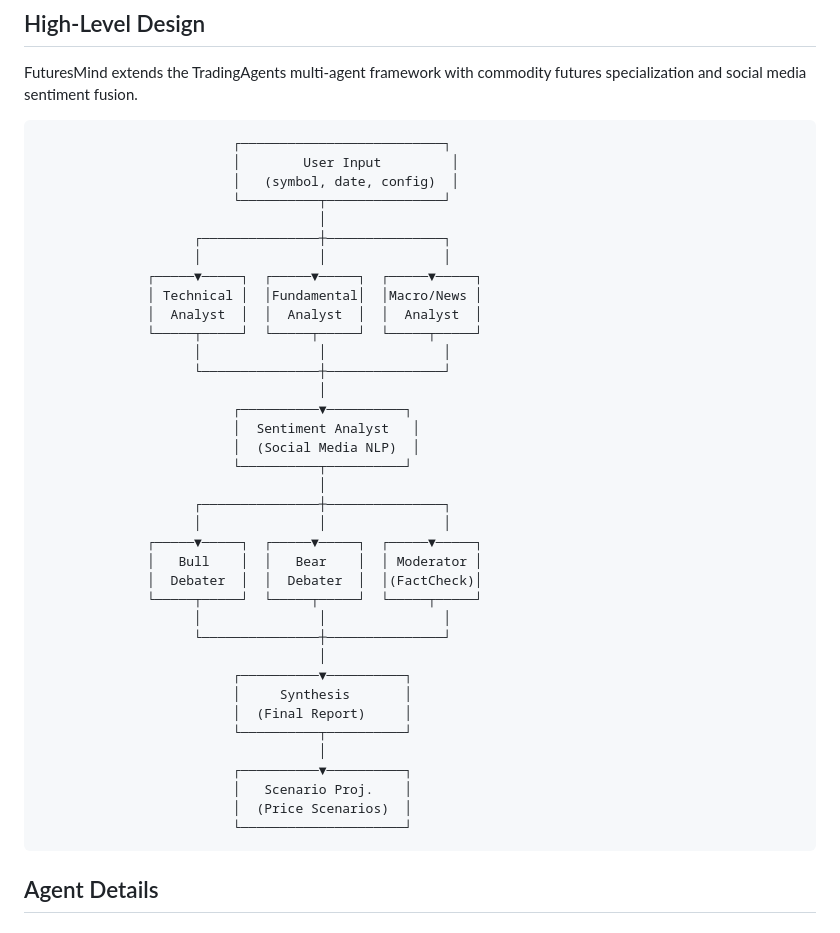
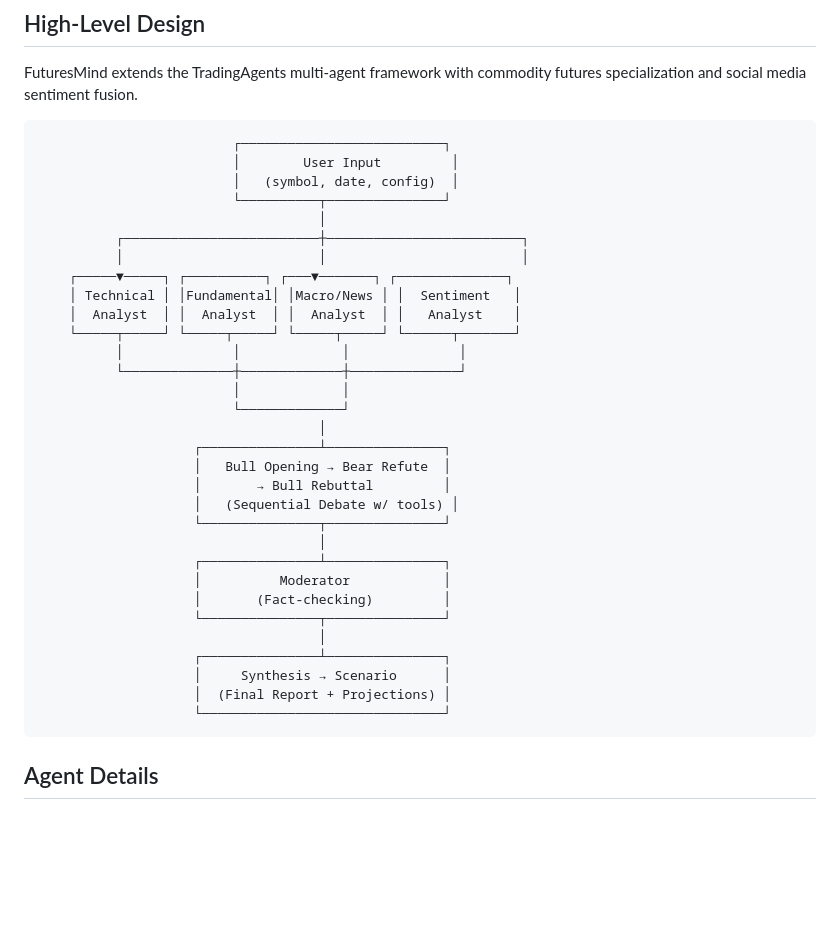
Before and after one commit to 2779639552/FuturesMind, a Markdown page: ARCHITECTURE.md, the part around the change. Drawn GitHub-style; blank space fills up the shorter version.

````diff
--- a/ARCHITECTURE.md
+++ b/ARCHITECTURE.md
@@ -10,38 +10,32 @@ FuturesMind extends the TradingAgents multi-agent framework with commodity futur
                          │   (symbol, date, config)  │
                          └──────────┬───────────────┘
                                     │
-                    ┌───────────────┼───────────────┐
-                    │               │               │
-              ┌─────▼─────┐  ┌─────▼─────┐  ┌─────▼─────┐
-              │ Technical │  │Fundamental│  │Macro/News │
-              │  Analyst  │  │  Analyst  │  │  Analyst  │
-              └─────┬─────┘  └─────┬─────┘  └─────┬─────┘
-                    │               │               │
-                    └───────────────┼───────────────┘
+          ┌─────────────────────────┼─────────────────────────┐
+          │                         │                         │
+    ┌─────▼─────┐ ┌──────────┐ ┌───▼───────┐ ┌──────────────┐
+    │ Technical │ │Fundamental│ │Macro/News │ │  Sentiment   │
+    │  Analyst  │ │  Analyst  │ │  Analyst  │ │   Analyst    │
+    └─────┬─────┘ └─────┬─────┘ └─────┬─────┘ └──────┬───────┘
+          │              │             │              │
+          └──────────────┼─────────────┼──────────────┘
+                         │             │
+                         └─────────────┘
                                     │
-                         ┌──────────▼──────────┐
-                         │  Sentiment Analyst   │
-                         │  (Social Media NLP)  │
-                         └──────────┬──────────┘
+                    ┌───────────────┴───────────────┐
+                    │   Bull Opening → Bear Refute  │
+                    │       → Bull Rebuttal         │
+                    │   (Sequential Debate w/ tools) │
+                    └───────────────┬───────────────┘
                                     │
-                    ┌───────────────┼───────────────┐
-                    │               │               │
-              ┌─────▼─────┐  ┌─────▼─────┐  ┌─────▼─────┐
-              │   Bull    │  │   Bear    │  │ Moderator │
-              │  Debater  │  │  Debater  │  │(FactCheck)│
-              └─────┬─────┘  └─────┬─────┘  └─────┬─────┘
-                    │               │               │
-                    └───────────────┼───────────────┘
+                    ┌───────────────┴───────────────┐
+                    │          Moderator            │
+                    │       (Fact-checking)         │
+                    └───────────────┬───────────────┘
                                     │
-                         ┌──────────▼──────────┐
-                         │     Synthesis       │
-                         │  (Final Report)     │
-                         └──────────┬──────────┘
-                                    │
-                         ┌──────────▼──────────┐
-                         │   Scenario Proj.    │
-                         │  (Price Scenarios)  │
-                         └─────────────────────┘
+                    ┌───────────────┴───────────────┐
+                    │     Synthesis → Scenario      │
+                    │  (Final Report + Projections) │
+                    └───────────────────────────────┘
 ```
 
 ## Agent Details
````
Also changed, not shown: README.md (+26 -29 lines), README_CN.md (+32 -36 lines).
